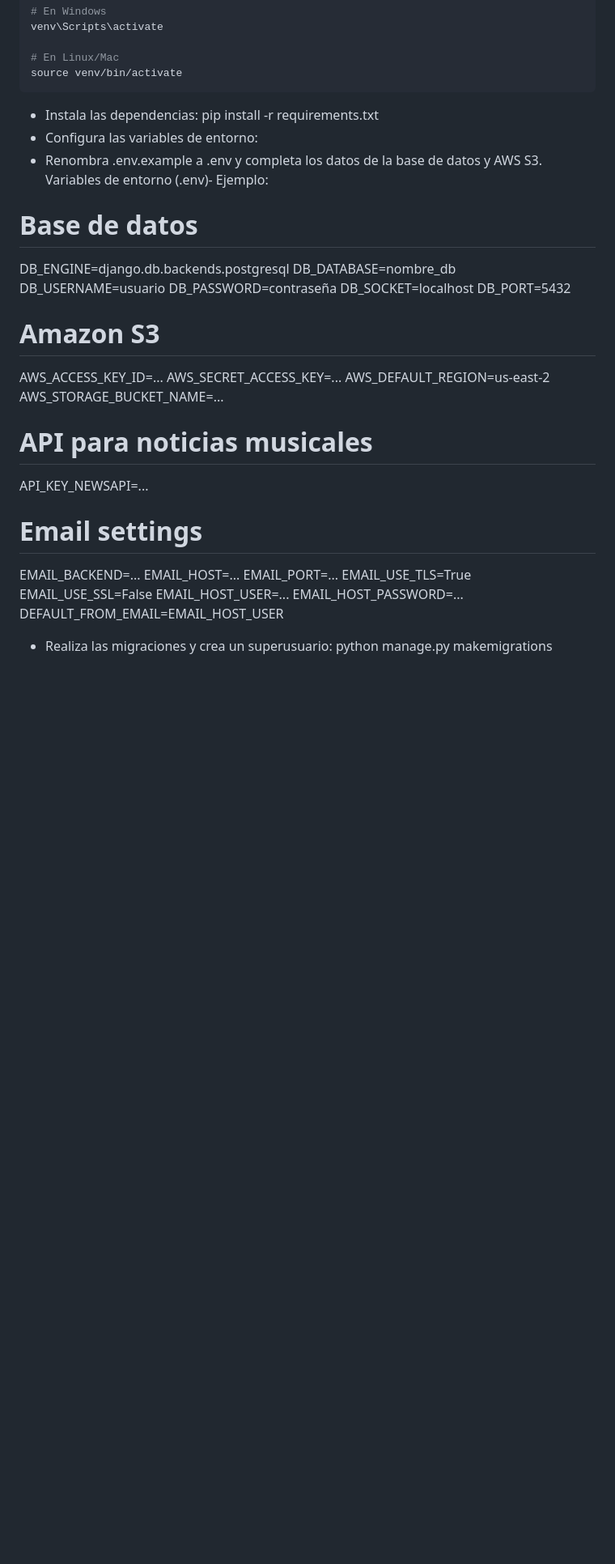
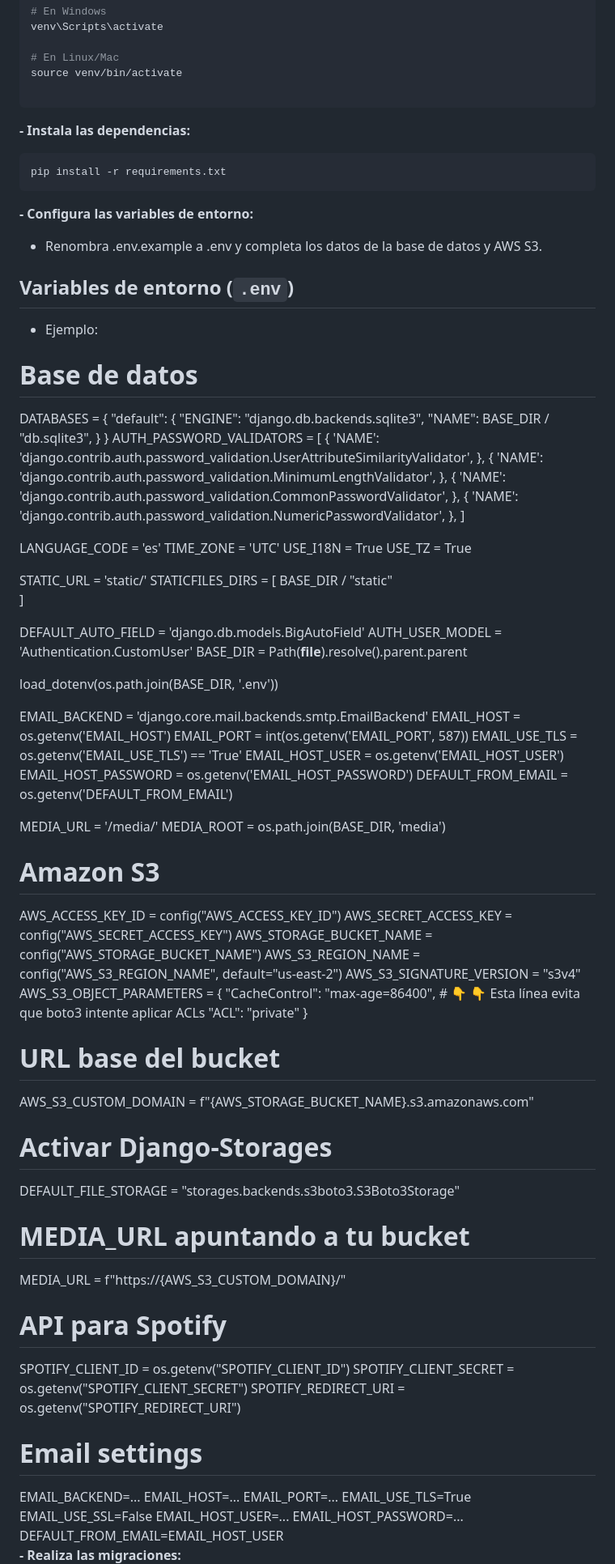
Before and after one commit to gonzalezsanchezcristhian/Virtual-DJ-con_IA, a Markdown page: README.md, the part around one of its changes. Shown at 81% size. Rendered like a GitHub page; blank space fills up the shorter version.

````diff
--- a/README.md
+++ b/README.md
@@ -58,28 +58,90 @@ venv\Scripts\activate
 
 # En Linux/Mac
 source venv/bin/activate
+
 ```
-- Instala las dependencias:
-pip install -r requirements.txt
-- Configura las variables de entorno:
+**- Instala las dependencias:**
+   ```bash
+   pip install -r requirements.txt
+   ```
+**- Configura las variables de entorno:**
 - Renombra .env.example a .env y completa los datos de la base de datos y AWS S3.
-Variables de entorno (.env)- Ejemplo:
+## Variables de entorno (`.env`)
+- Ejemplo:
 # Base de datos
-DB_ENGINE=django.db.backends.postgresql
-DB_DATABASE=nombre_db
-DB_USERNAME=usuario
-DB_PASSWORD=contraseña
-DB_SOCKET=localhost
-DB_PORT=5432
+DATABASES = {
+    "default": {
+        "ENGINE": "django.db.backends.sqlite3",
+        "NAME": BASE_DIR / "db.sqlite3",
+    }
+}
+AUTH_PASSWORD_VALIDATORS = [
+    {
+        'NAME': 'django.contrib.auth.password_validation.UserAttributeSimilarityValidator',
+    },
+    {
+        'NAME': 'django.contrib.auth.password_validation.MinimumLengthValidator',
+    },
+    {
+        'NAME': 'django.contrib.auth.password_validation.CommonPasswordValidator',
+    },
+    {
+        'NAME': 'django.contrib.auth.password_validation.NumericPasswordValidator',
+    },
+]
+
+LANGUAGE_CODE = 'es'
+TIME_ZONE = 'UTC'
+USE_I18N = True
+USE_TZ = True
+
+STATIC_URL = 'static/'
+STATICFILES_DIRS = [
+    BASE_DIR / "static"
+]
+
+DEFAULT_AUTO_FIELD = 'django.db.models.BigAutoField'
+AUTH_USER_MODEL = 'Authentication.CustomUser'
+BASE_DIR = Path(__file__).resolve().parent.parent
+
+load_dotenv(os.path.join(BASE_DIR, '.env'))
+
+EMAIL_BACKEND = 'django.core.mail.backends.smtp.EmailBackend'
+EMAIL_HOST = os.getenv('EMAIL_HOST')
+EMAIL_PORT = int(os.getenv('EMAIL_PORT', 587))
+EMAIL_USE_TLS = os.getenv('EMAIL_USE_TLS') == 'True'
+EMAIL_HOST_USER = os.getenv('EMAIL_HOST_USER')
+EMAIL_HOST_PASSWORD = os.getenv('EMAIL_HOST_PASSWORD')
+DEFAULT_FROM_EMAIL = os.getenv('DEFAULT_FROM_EMAIL')
+
+MEDIA_URL = '/media/'
+MEDIA_ROOT = os.path.join(BASE_DIR, 'media')
 
 # Amazon S3
-AWS_ACCESS_KEY_ID=...
-AWS_SECRET_ACCESS_KEY=...
-AWS_DEFAULT_REGION=us-east-2
-AWS_STORAGE_BUCKET_NAME=...
+AWS_ACCESS_KEY_ID = config("AWS_ACCESS_KEY_ID")
+AWS_SECRET_ACCESS_KEY = config("AWS_SECRET_ACCESS_KEY")
+AWS_STORAGE_BUCKET_NAME = config("AWS_STORAGE_BUCKET_NAME")
+AWS_S3_REGION_NAME = config("AWS_S3_REGION_NAME", default="us-east-2")
+AWS_S3_SIGNATURE_VERSION = "s3v4"
+AWS_S3_OBJECT_PARAMETERS = {
+    "CacheControl": "max-age=86400",
+    # 👇 👇 Esta línea evita que boto3 intente aplicar ACLs
+    "ACL": "private"
+}
+# URL base del bucket
+AWS_S3_CUSTOM_DOMAIN = f"{AWS_STORAGE_BUCKET_NAME}.s3.amazonaws.com"
 
-# API para noticias musicales
-API_KEY_NEWSAPI=...
+# Activar Django-Storages
+DEFAULT_FILE_STORAGE = "storages.backends.s3boto3.S3Boto3Storage"
+
+# MEDIA_URL apuntando a tu bucket
+MEDIA_URL = f"https://{AWS_S3_CUSTOM_DOMAIN}/"
+
+
+# API para Spotify
+SPOTIFY_CLIENT_ID = os.getenv("SPOTIFY_CLIENT_ID")
+SPOTIFY_CLIENT_SECRET = os.getenv("SPOTIFY_CLIENT_SECRET")
+SPOTIFY_REDIRECT_URI = os.getenv("SPOTIFY_REDIRECT_URI")
 
 # Email settings
 EMAIL_BACKEND=...
@@ -90,6 +152,7 @@ EMAIL_USE_SSL=False
 EMAIL_HOST_USER=...
 EMAIL_HOST_PASSWORD=...
 DEFAULT_FROM_EMAIL=EMAIL_HOST_USER
-- Realiza las migraciones y crea un superusuario:
+**- Realiza las migraciones:**
+```bash
 python manage.py makemigrations
 python manage.py migrate
````
Also changed, not shown: other parts of README.md (+7 -5 lines).
